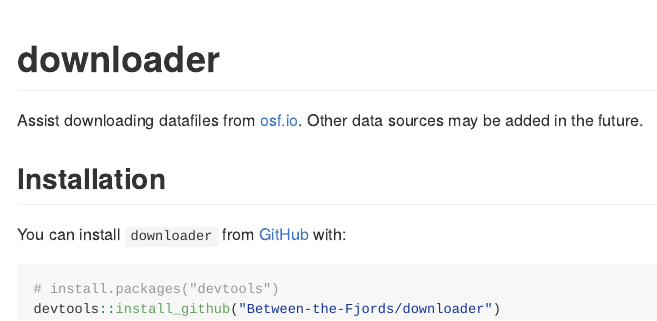
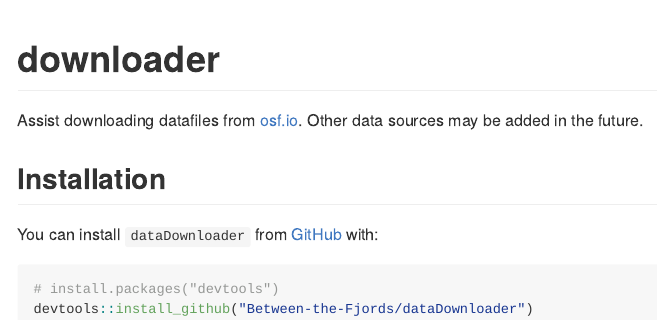
Before and after one commit to Between-the-Fjords/dataDownloader, an R Markdown document (README.Rmd): the page in a window 1100 px wide, from its top. The pictures show the output file README.md that the author committed with the source, drawn offline in the style of GitHub.

Commit message:
change name to avoid clash

````diff
--- a/README.Rmd
+++ b/README.Rmd
@@ -22,9 +22,9 @@ Assist downloading datafiles from [osf.io](osf.io). Other data sources may be ad
 
 ## Installation
 
-You can install `downloader` from [GitHub](https://github.com/) with:
+You can install `dataDownloader` from [GitHub](https://github.com/) with:
 
 ``` r
 # install.packages("devtools")
-devtools::install_github("Between-the-Fjords/downloader")
+devtools::install_github("Between-the-Fjords/dataDownloader")
 ```
````
Also changed, not shown: README.md, 3 other files.
